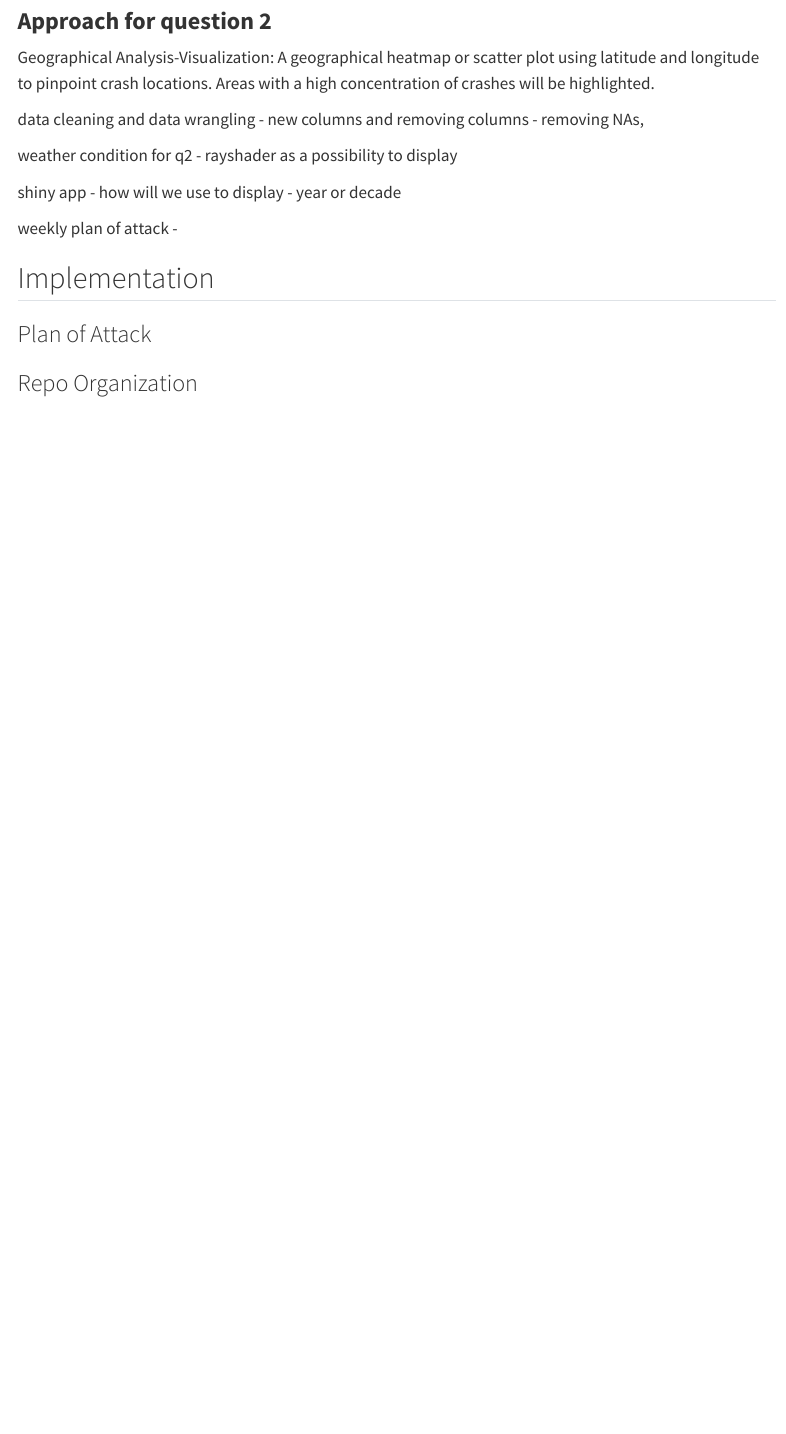
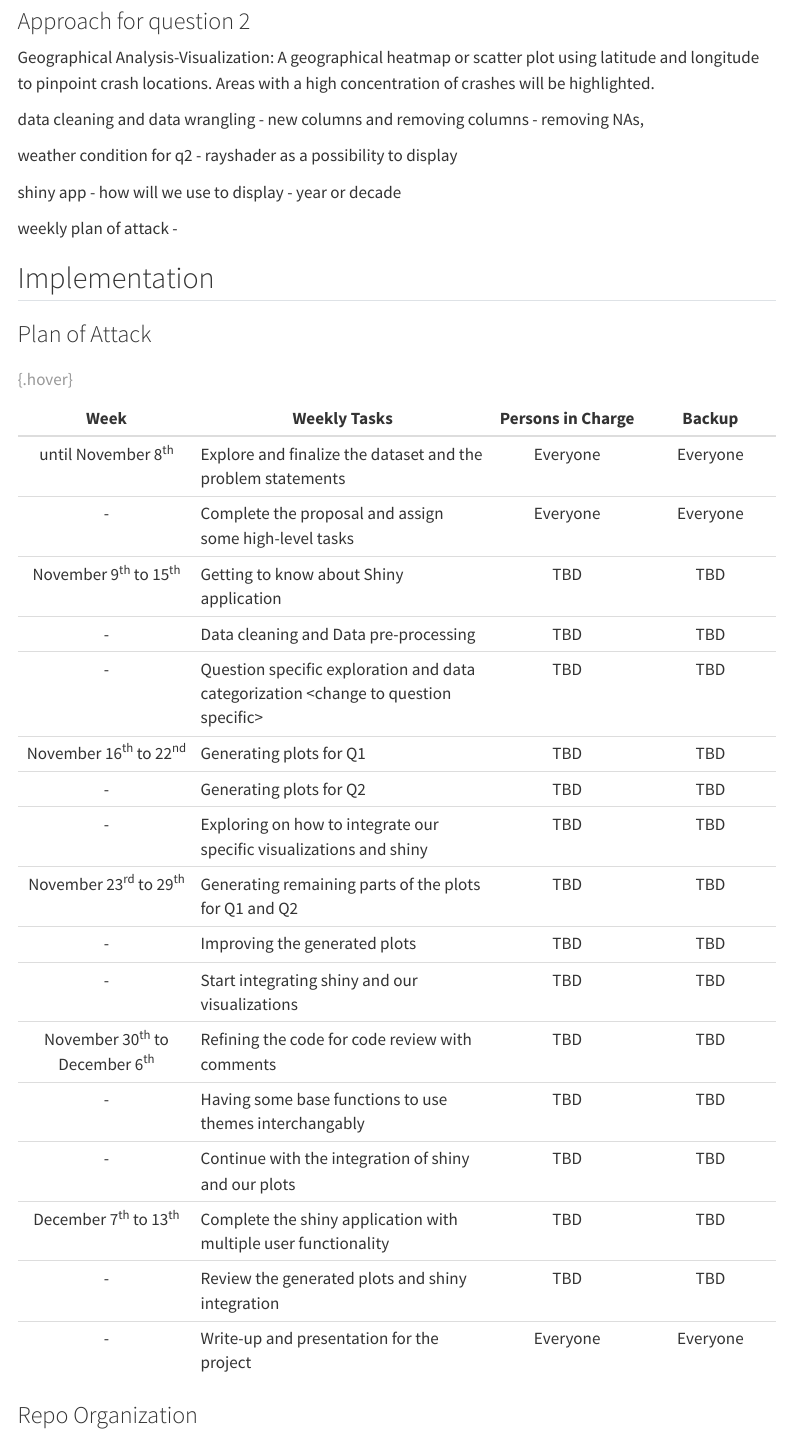
Before and after one commit to INFO526-DataViz/project-final-Infographic-Innovators, a Quarto document (proposal.qmd): the page in a window 1100 px wide, from 1830 px down. Rendered offline with R 4.5, knitr and Pandoc in place of Quarto, with nearby package versions; some code elsewhere in the file could not run offline; menus at the side of the page are left out; column names are cleaned by a stand-in for the janitor package.

Commit message:
weekly plan

```diff
--- a/proposal.qmd
+++ b/proposal.qmd
@@ -89,7 +89,7 @@ Where are the most common locations for aircraft crashes, and are there any spec
 
 Time-based Analysis -Visualization: Line graphs with "Event date" on the x-axis, stacked time series count showing highest injury count, and counts of crashes or injuries on the y-axis. This can help in visualizing trends over time.
 
-### **Approach for question 2**
+### Approach for question 2
 
 Geographical Analysis-Visualization: A geographical heatmap or scatter plot using latitude and longitude to pinpoint crash locations. Areas with a high concentration of crashes will be highlighted.
 
@@ -105,4 +105,26 @@ weekly plan of attack -
 
 ### Plan of Attack
 
+|               Week                | Weekly Tasks                                                                          | Persons in Charge |  Backup  |
+|:------------------:|---------------------------------|:----------------:|:-------------:|
+|       until November 8^th^        | Explore and finalize the dataset and the problem statements                           |     Everyone      | Everyone |
+|                \-                 | Complete the proposal and assign some high-level tasks                                |     Everyone      | Everyone |
+|     November 9^th^ to 15^th^      | Getting to know about Shiny application                                               |        TBD        |   TBD    |
+|                \-                 | Data cleaning and Data pre-processing                                                 |        TBD        |   TBD    |
+|                \-                 | Question specific exploration and data categorization \<change to question specific\> |        TBD        |   TBD    |
+|     November 16^th^ to 22^nd^     | Generating plots for Q1                                                               |        TBD        |   TBD    |
+|                \-                 | Generating plots for Q2                                                               |        TBD        |   TBD    |
+|                \-                 | Exploring on how to integrate our specific visualizations and shiny                   |        TBD        |   TBD    |
+|     November 23^rd^ to 29^th^     | Generating remaining parts of the plots for Q1 and Q2                                 |        TBD        |   TBD    |
+|                \-                 | Improving the generated plots                                                         |        TBD        |   TBD    |
+|                \-                 | Start integrating shiny and our visualizations                                        |        TBD        |   TBD    |
+| November 30^th^ to December 6^th^ | Refining the code for code review with comments                                       |        TBD        |   TBD    |
+|                \-                 | Having some base functions to use themes interchangably                               |        TBD        |   TBD    |
+|                \-                 | Continue with the integration of shiny and our plots                                  |        TBD        |   TBD    |
+|     December 7^th^ to 13^th^      | Complete the shiny application with multiple user functionality                       |        TBD        |   TBD    |
+|                \-                 | Review the generated plots and shiny integration                                      |        TBD        |   TBD    |
+|                \-                 | Write-up and presentation for the project                                             |     Everyone      | Everyone |
+
+: {.hover}
+
 ### Repo Organization
```
Also changed, not shown: proposal.qmd (2 more changed lines).
